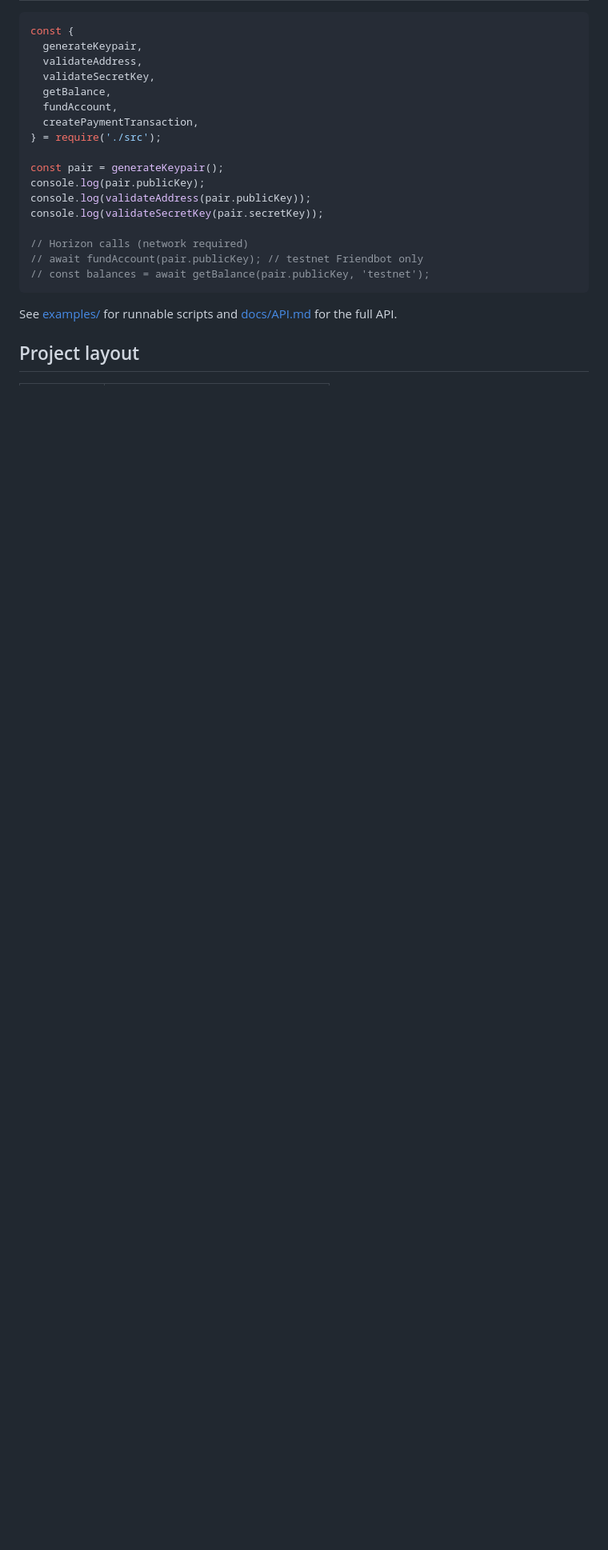
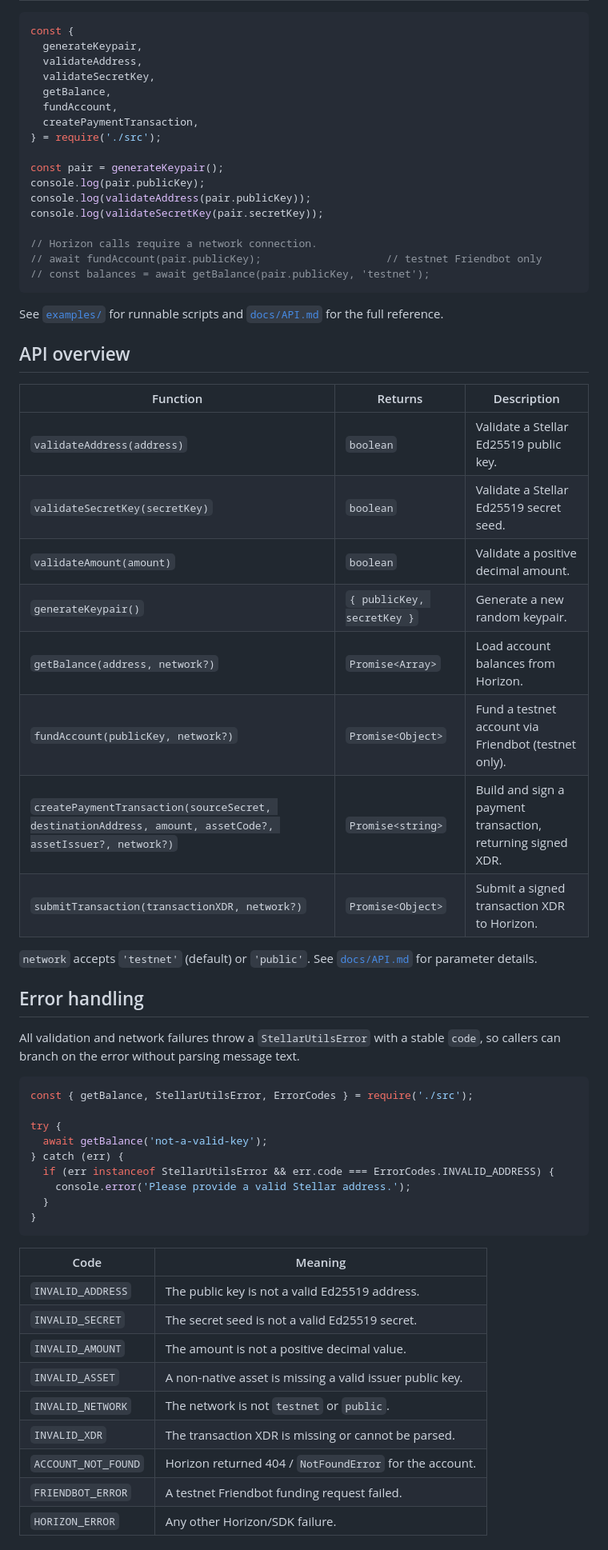
Before and after one commit to Dot-Voidz/Stellar-utils, a Markdown page: README.md, the part around one of its changes. Shown at 80% size. GitHub-like rendering; blank space fills up the shorter version.

````diff
--- a/README.md
+++ b/README.md
@@ -48,11 +70,53 @@ console.log(pair.publicKey);
 console.log(validateAddress(pair.publicKey));
 console.log(validateSecretKey(pair.secretKey));
 
-// Horizon calls (network required)
-// await fundAccount(pair.publicKey); // testnet Friendbot only
+// Horizon calls require a network connection.
+// await fundAccount(pair.publicKey);                    // testnet Friendbot only
 // const balances = await getBalance(pair.publicKey, 'testnet');
 ```
 
-See [examples/](examples/) for runnable scripts and [docs/API.md](docs/API.md) for the full API.
+See [`examples/`](examples/) for runnable scripts and [`docs/API.md`](docs/API.md) for the full reference.
 
-## Project layout
+## API overview
+
+| Function | Returns | Description |
+| --- | --- | --- |
+| `validateAddress(address)` | `boolean` | Validate a Stellar Ed25519 public key. |
+| `validateSecretKey(secretKey)` | `boolean` | Validate a Stellar Ed25519 secret seed. |
+| `validateAmount(amount)` | `boolean` | Validate a positive decimal amount. |
+| `generateKeypair()` | `{ publicKey, secretKey }` | Generate a new random keypair. |
+| `getBalance(address, network?)` | `Promise<Array>` | Load account balances from Horizon. |
+| `fundAccount(publicKey, network?)` | `Promise<Object>` | Fund a testnet account via Friendbot (testnet only). |
+| `createPaymentTransaction(sourceSecret, destinationAddress, amount, assetCode?, assetIssuer?, network?)` | `Promise<string>` | Build and sign a payment transaction, returning signed XDR. |
+| `submitTransaction(transactionXDR, network?)` | `Promise<Object>` | Submit a signed transaction XDR to Horizon. |
+
+`network` accepts `'testnet'` (default) or `'public'`. See [`docs/API.md`](docs/API.md) for parameter details.
+
+## Error handling
+
+All validation and network failures throw a `StellarUtilsError` with a stable `code`, so callers can branch on the error without parsing message text.
+
+```js
+const { getBalance, StellarUtilsError, ErrorCodes } = require('./src');
+
+try {
+  await getBalance('not-a-valid-key');
+} catch (err) {
+  if (err instanceof StellarUtilsError && err.code === ErrorCodes.INVALID_ADDRESS) {
+    console.error('Please provide a valid Stellar address.');
+  }
+}
+```
+
+| Code | Meaning |
+| --- | --- |
+| `INVALID_ADDRESS` | The public key is not a valid Ed25519 address. |
+| `INVALID_SECRET` | The secret seed is not a valid Ed25519 secret. |
+| `INVALID_AMOUNT` | The amount is not a positive decimal value. |
+| `INVALID_ASSET` | A non-native asset is missing a valid issuer public key. |
+| `INVALID_NETWORK` | The network is not `testnet` or `public`. |
+| `INVALID_XDR` | The transaction XDR is missing or cannot be parsed. |
+| `ACCOUNT_NOT_FOUND` | Horizon returned 404 / `NotFoundError` for the account. |
+| `FRIENDBOT_ERROR` | A testnet Friendbot funding request failed. |
+| `HORIZON_ERROR` | Any other Horizon/SDK failure. |
+
````
Also changed, not shown: other parts of README.md (+69 -29 lines).
